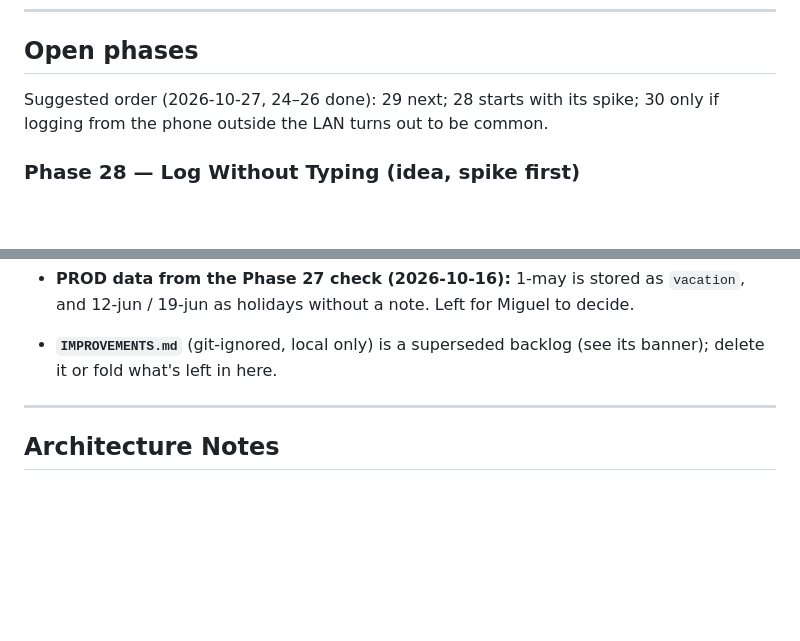
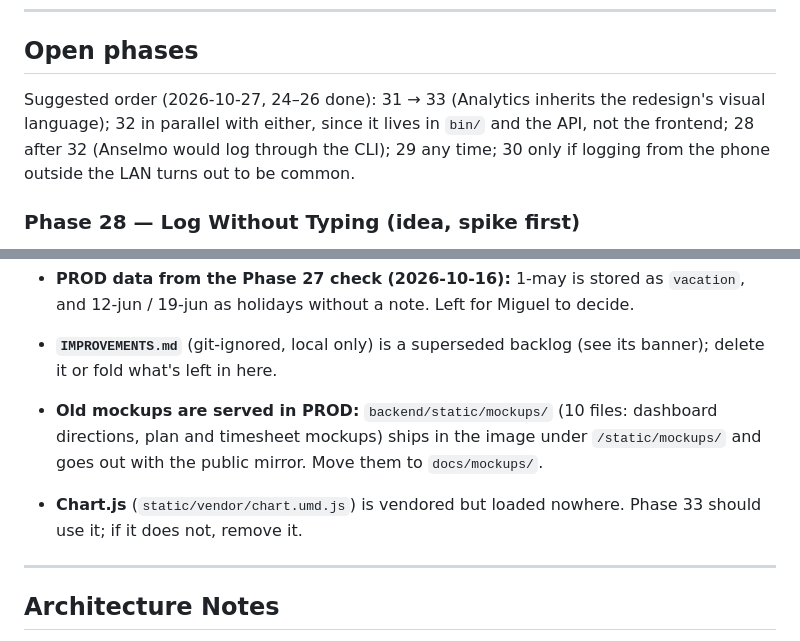
Before and after one commit to Loadge/kronos, a Markdown page: docs/BUILD_PHASES.md, 2 parts joined by grey strips. Drawn GitHub-style; blank space fills up the shorter version.

Commit message:
docs: plan Phases 31-33 (visual redesign, kronos CLI, interactive Analytics)
Co-Authored-By: Claude Opus 5.5 <noreply@anthropic.com>

```diff
--- a/docs/BUILD_PHASES.md
+++ b/docs/BUILD_PHASES.md
@@ -32,8 +32,10 @@ it for the history of a decision, not by default). This file keeps only open and
 
 ## Open phases
 
-Suggested order (2026-10-27, 24–26 done): 29 next; 28 starts with its spike; 30 only if logging
-from the phone outside the LAN turns out to be common.
+Suggested order (2026-10-27, 24–26 done): 31 → 33 (Analytics inherits the redesign's visual
+language); 32 in parallel with either, since it lives in `bin/` and the API, not the frontend; 28
+after 32 (Anselmo would log through the CLI); 29 any time; 30 only if logging from the phone
+outside the LAN turns out to be common.
 
 ### Phase 28 — Log Without Typing (idea, spike first)
 
@@ -78,6 +142,11 @@ worth it only if logging from the phone outside the LAN is common.
   19-jun as holidays without a note. Left for Miguel to decide.
 - **`IMPROVEMENTS.md`** (git-ignored, local only) is a superseded backlog (see its banner); delete
   it or fold what's left in here.
+- **Old mockups are served in PROD:** `backend/static/mockups/` (10 files: dashboard directions,
+  plan and timesheet mockups) ships in the image under `/static/mockups/` and goes out with the
+  public mirror. Move them to `docs/mockups/`.
+- **Chart.js** (`static/vendor/chart.umd.js`) is vendored but loaded nowhere. Phase 33 should use
+  it; if it does not, remove it.
 
 ---
 
```
Also changed, not shown: other parts of docs/BUILD_PHASES.md (+62 -0 lines).
